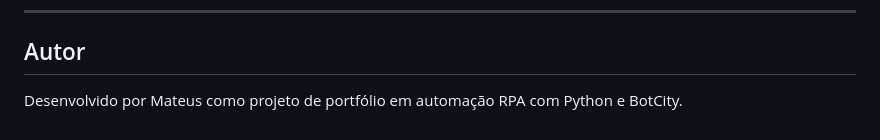
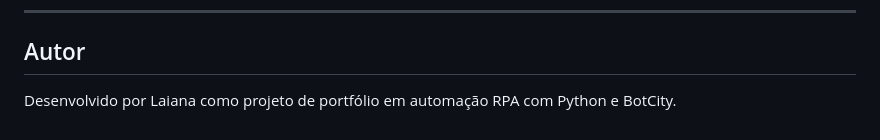
Before and after one commit to laianapinho/rpa-web-audit-bot, a Markdown page: README.md, the part around the change. GitHub-like rendering.

Commit message:
docs: prepare project for portfolio

```diff
--- a/README.md
+++ b/README.md
@@ -262,4 +262,4 @@ Durante o desenvolvimento deste projeto foram aplicados conceitos de:
 
 ## Autor
 
-Desenvolvido por Mateus como projeto de portfólio em automação RPA com Python e BotCity.
+Desenvolvido por Laiana como projeto de portfólio em automação RPA com Python e BotCity.
```
